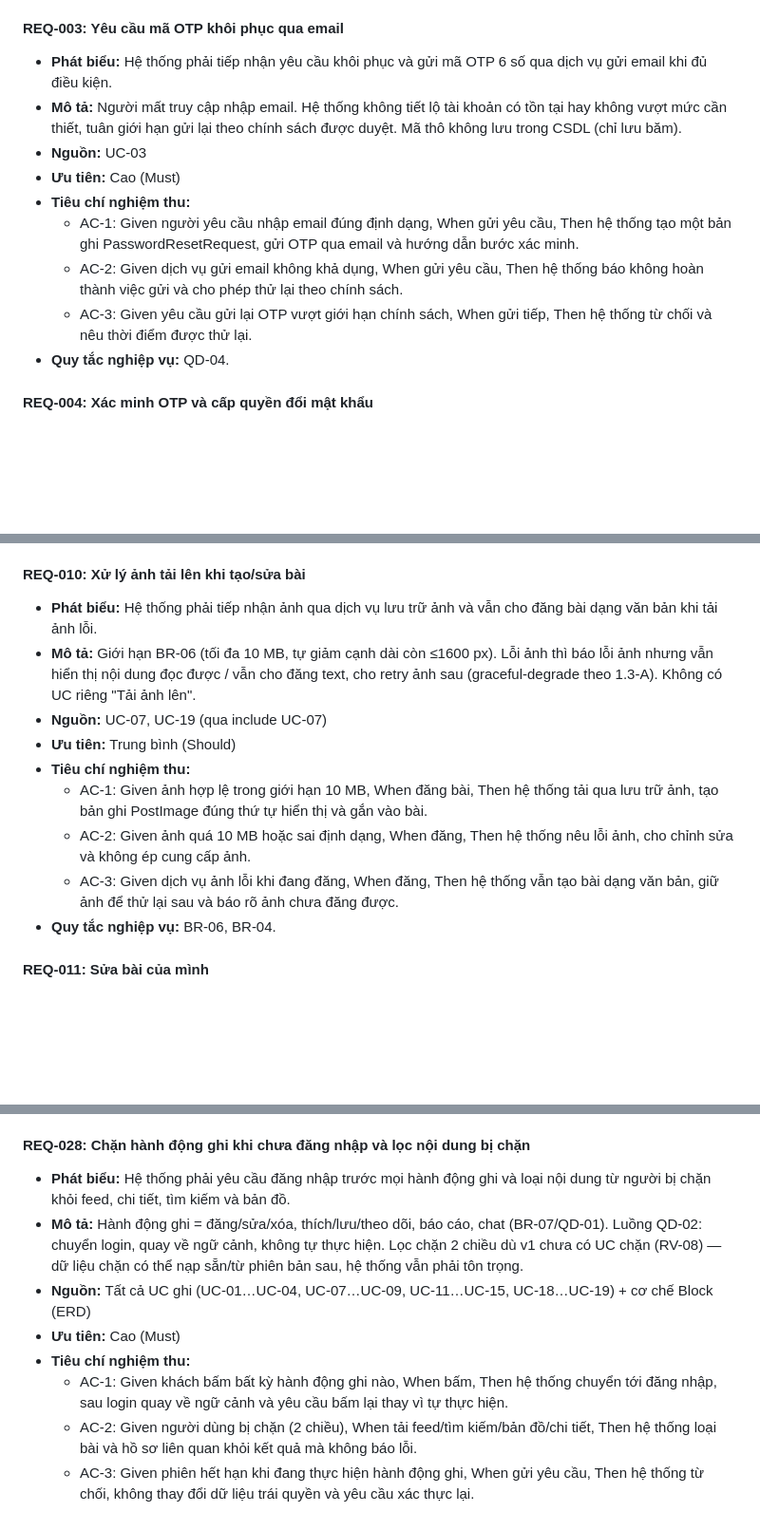
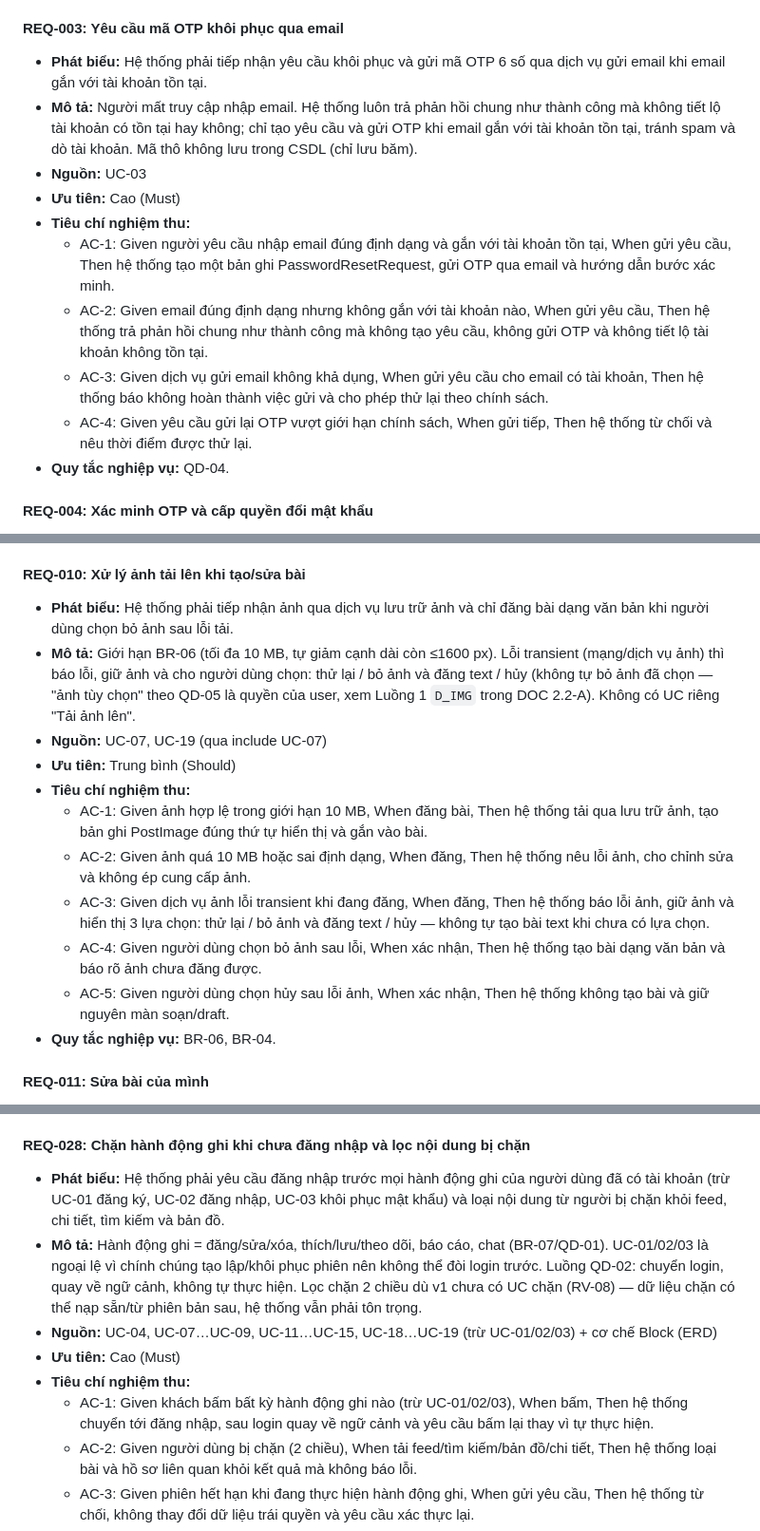
Before and after one commit to anqp5002/ToMateTo, a Markdown page: docs/phase1-requirements/3.1_functional_requirements.md, 3 parts joined by grey strips. Shown at 95% size. GitHub-like rendering; blank space fills up the shorter version.

Commit message:
update functional requirements

```diff
--- a/docs/phase1-requirements/3.1_functional_requirements.md
+++ b/docs/phase1-requirements/3.1_functional_requirements.md
@@ -50,14 +50,15 @@
 - **Quy tắc nghiệp vụ:** BR-07, QD-01, QD-02.
 
 #### REQ-003: Yêu cầu mã OTP khôi phục qua email
-- **Phát biểu:** Hệ thống phải tiếp nhận yêu cầu khôi phục và gửi mã OTP 6 số qua dịch vụ gửi email khi đủ điều kiện.
-- **Mô tả:** Người mất truy cập nhập email. Hệ thống không tiết lộ tài khoản có tồn tại hay không vượt mức cần thiết, tuân giới hạn gửi lại theo chính sách được duyệt. Mã thô không lưu trong CSDL (chỉ lưu băm).
+- **Phát biểu:** Hệ thống phải tiếp nhận yêu cầu khôi phục và gửi mã OTP 6 số qua dịch vụ gửi email khi email gắn với tài khoản tồn tại.
+- **Mô tả:** Người mất truy cập nhập email. Hệ thống luôn trả phản hồi chung như thành công mà không tiết lộ tài khoản có tồn tại hay không; chỉ tạo yêu cầu và gửi OTP khi email gắn với tài khoản tồn tại, tránh spam và dò tài khoản. Mã thô không lưu trong CSDL (chỉ lưu băm).
 - **Nguồn:** UC-03
 - **Ưu tiên:** Cao (Must)
 - **Tiêu chí nghiệm thu:**
-  - AC-1: Given người yêu cầu nhập email đúng định dạng, When gửi yêu cầu, Then hệ thống tạo một bản ghi PasswordResetRequest, gửi OTP qua email và hướng dẫn bước xác minh.
-  - AC-2: Given dịch vụ gửi email không khả dụng, When gửi yêu cầu, Then hệ thống báo không hoàn thành việc gửi và cho phép thử lại theo chính sách.
-  - AC-3: Given yêu cầu gửi lại OTP vượt giới hạn chính sách, When gửi tiếp, Then hệ thống từ chối và nêu thời điểm được thử lại.
+  - AC-1: Given người yêu cầu nhập email đúng định dạng và gắn với tài khoản tồn tại, When gửi yêu cầu, Then hệ thống tạo một bản ghi PasswordResetRequest, gửi OTP qua email và hướng dẫn bước xác minh.
+  - AC-2: Given email đúng định dạng nhưng không gắn với tài khoản nào, When gửi yêu cầu, Then hệ thống trả phản hồi chung như thành công mà không tạo yêu cầu, không gửi OTP và không tiết lộ tài khoản không tồn tại.
+  - AC-3: Given dịch vụ gửi email không khả dụng, When gửi yêu cầu cho email có tài khoản, Then hệ thống báo không hoàn thành việc gửi và cho phép thử lại theo chính sách.
+  - AC-4: Given yêu cầu gửi lại OTP vượt giới hạn chính sách, When gửi tiếp, Then hệ thống từ chối và nêu thời điểm được thử lại.
 - **Quy tắc nghiệp vụ:** QD-04.
 
 #### REQ-004: Xác minh OTP và cấp quyền đổi mật khẩu
@@ -129,14 +130,16 @@
 - **Quy tắc nghiệp vụ:** BR-04 (QD-05), BR-03, BR-07, QD-01/QD-02.
 
 #### REQ-010: Xử lý ảnh tải lên khi tạo/sửa bài
-- **Phát biểu:** Hệ thống phải tiếp nhận ảnh qua dịch vụ lưu trữ ảnh và vẫn cho đăng bài dạng văn bản khi tải ảnh lỗi.
-- **Mô tả:** Giới hạn BR-06 (tối đa 10 MB, tự giảm cạnh dài còn ≤1600 px). Lỗi ảnh thì báo lỗi ảnh nhưng vẫn hiển thị nội dung đọc được / vẫn cho đăng text, cho retry ảnh sau (graceful-degrade theo 1.3-A). Không có UC riêng "Tải ảnh lên".
+- **Phát biểu:** Hệ thống phải tiếp nhận ảnh qua dịch vụ lưu trữ ảnh và chỉ đăng bài dạng văn bản khi người dùng chọn bỏ ảnh sau lỗi tải.
+- **Mô tả:** Giới hạn BR-06 (tối đa 10 MB, tự giảm cạnh dài còn ≤1600 px). Lỗi transient (mạng/dịch vụ ảnh) thì báo lỗi, giữ ảnh và cho người dùng chọn: thử lại / bỏ ảnh và đăng text / hủy (không tự bỏ ảnh đã chọn — "ảnh tùy chọn" theo QD-05 là quyền của user, xem Luồng 1 `D_IMG` trong DOC 2.2-A). Không có UC riêng "Tải ảnh lên".
 - **Nguồn:** UC-07, UC-19 (qua include UC-07)
 - **Ưu tiên:** Trung bình (Should)
 - **Tiêu chí nghiệm thu:**
   - AC-1: Given ảnh hợp lệ trong giới hạn 10 MB, When đăng bài, Then hệ thống tải qua lưu trữ ảnh, tạo bản ghi PostImage đúng thứ tự hiển thị và gắn vào bài.
   - AC-2: Given ảnh quá 10 MB hoặc sai định dạng, When đăng, Then hệ thống nêu lỗi ảnh, cho chỉnh sửa và không ép cung cấp ảnh.
-  - AC-3: Given dịch vụ ảnh lỗi khi đang đăng, When đăng, Then hệ thống vẫn tạo bài dạng văn bản, giữ ảnh để thử lại sau và báo rõ ảnh chưa đăng được.
+  - AC-3: Given dịch vụ ảnh lỗi transient khi đang đăng, When đăng, Then hệ thống báo lỗi ảnh, giữ ảnh và hiển thị 3 lựa chọn: thử lại / bỏ ảnh và đăng text / hủy — không tự tạo bài text khi chưa có lựa chọn.
+  - AC-4: Given người dùng chọn bỏ ảnh sau lỗi, When xác nhận, Then hệ thống tạo bài dạng văn bản và báo rõ ảnh chưa đăng được.
+  - AC-5: Given người dùng chọn hủy sau lỗi ảnh, When xác nhận, Then hệ thống không tạo bài và giữ nguyên màn soạn/draft.
 - **Quy tắc nghiệp vụ:** BR-06, BR-04.
 
 #### REQ-011: Sửa bài của mình
@@ -338,12 +344,12 @@
 - **Quy tắc nghiệp vụ:** BR-04.
 
 #### REQ-028: Chặn hành động ghi khi chưa đăng nhập và lọc nội dung bị chặn
-- **Phát biểu:** Hệ thống phải yêu cầu đăng nhập trước mọi hành động ghi và loại nội dung từ người bị chặn khỏi feed, chi tiết, tìm kiếm và bản đồ.
-- **Mô tả:** Hành động ghi = đăng/sửa/xóa, thích/lưu/theo dõi, báo cáo, chat (BR-07/QD-01). Luồng QD-02: chuyển login, quay về ngữ cảnh, không tự thực hiện. Lọc chặn 2 chiều dù v1 chưa có UC chặn (RV-08) — dữ liệu chặn có thể nạp sẵn/từ phiên bản sau, hệ thống vẫn phải tôn trọng.
-- **Nguồn:** Tất cả UC ghi (UC-01…UC-04, UC-07…UC-09, UC-11…UC-15, UC-18…UC-19) + cơ chế Block (ERD)
+- **Phát biểu:** Hệ thống phải yêu cầu đăng nhập trước mọi hành động ghi của người dùng đã có tài khoản (trừ UC-01 đăng ký, UC-02 đăng nhập, UC-03 khôi phục mật khẩu) và loại nội dung từ người bị chặn khỏi feed, chi tiết, tìm kiếm và bản đồ.
+- **Mô tả:** Hành động ghi = đăng/sửa/xóa, thích/lưu/theo dõi, báo cáo, chat (BR-07/QD-01). UC-01/02/03 là ngoại lệ vì chính chúng tạo lập/khôi phục phiên nên không thể đòi login trước. Luồng QD-02: chuyển login, quay về ngữ cảnh, không tự thực hiện. Lọc chặn 2 chiều dù v1 chưa có UC chặn (RV-08) — dữ liệu chặn có thể nạp sẵn/từ phiên bản sau, hệ thống vẫn phải tôn trọng.
+- **Nguồn:** UC-04, UC-07…UC-09, UC-11…UC-15, UC-18…UC-19 (trừ UC-01/02/03) + cơ chế Block (ERD)
 - **Ưu tiên:** Cao (Must)
 - **Tiêu chí nghiệm thu:**
-  - AC-1: Given khách bấm bất kỳ hành động ghi nào, When bấm, Then hệ thống chuyển tới đăng nhập, sau login quay về ngữ cảnh và yêu cầu bấm lại thay vì tự thực hiện.
+  - AC-1: Given khách bấm bất kỳ hành động ghi nào (trừ UC-01/02/03), When bấm, Then hệ thống chuyển tới đăng nhập, sau login quay về ngữ cảnh và yêu cầu bấm lại thay vì tự thực hiện.
   - AC-2: Given người dùng bị chặn (2 chiều), When tải feed/tìm kiếm/bản đồ/chi tiết, Then hệ thống loại bài và hồ sơ liên quan khỏi kết quả mà không báo lỗi.
   - AC-3: Given phiên hết hạn khi đang thực hiện hành động ghi, When gửi yêu cầu, Then hệ thống từ chối, không thay đổi dữ liệu trái quyền và yêu cầu xác thực lại.
 - **Quy tắc nghiệp vụ:** BR-07, QD-01, QD-02.
```
Also changed, not shown: other parts of docs/phase1-requirements/3.1_functional_requirements.md (+6 -3 lines).
